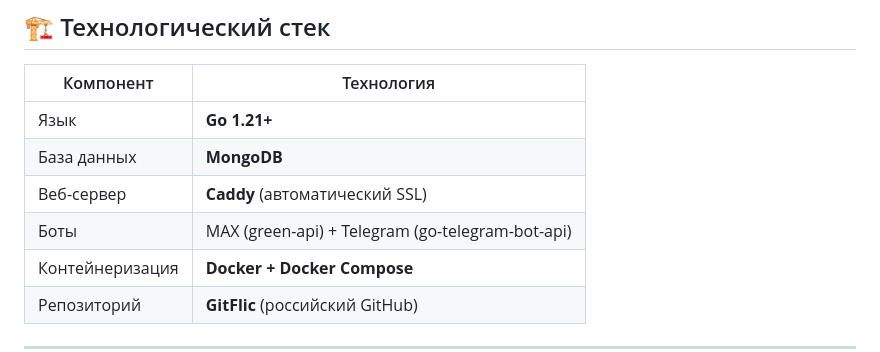
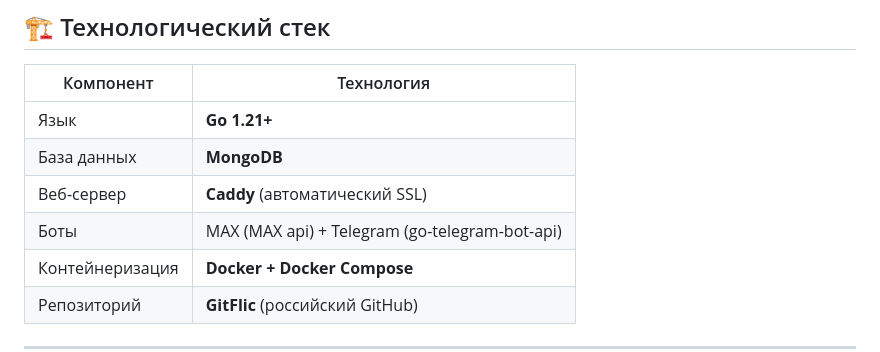
Before and after one commit to piroman99/2mov, a Markdown page: README.md, the part around the change. Rendered like a GitHub page.

Commit message:
Обновлен файл README.md

```diff
--- a/README.md
+++ b/README.md
@@ -30,7 +30,7 @@
 | Язык | **Go 1.21+** |
 | База данных | **MongoDB** |
 | Веб-сервер | **Caddy** (автоматический SSL) |
-| Боты | MAX (green-api) + Telegram (go-telegram-bot-api) |
+| Боты | MAX (MAX api) + Telegram (go-telegram-bot-api) |
 | Контейнеризация | **Docker + Docker Compose** |
 | Репозиторий | **GitFlic** (российский GitHub) |
 
```
